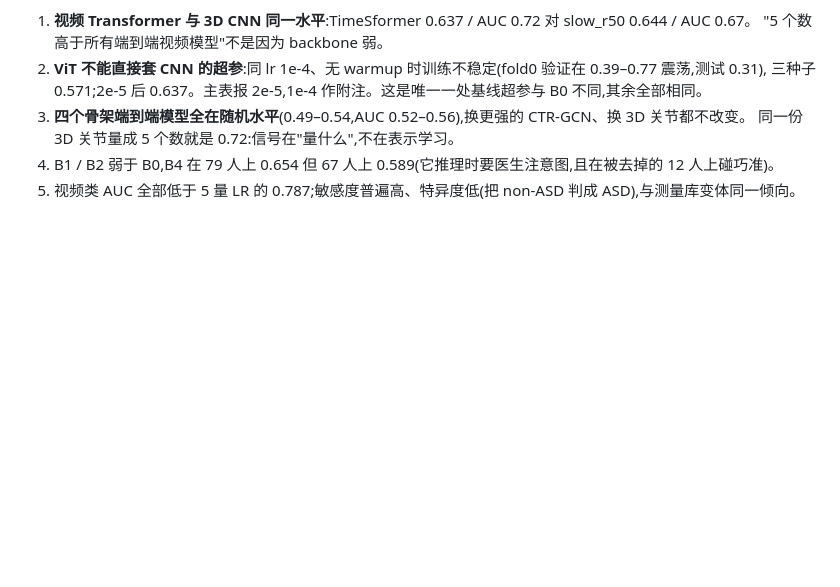
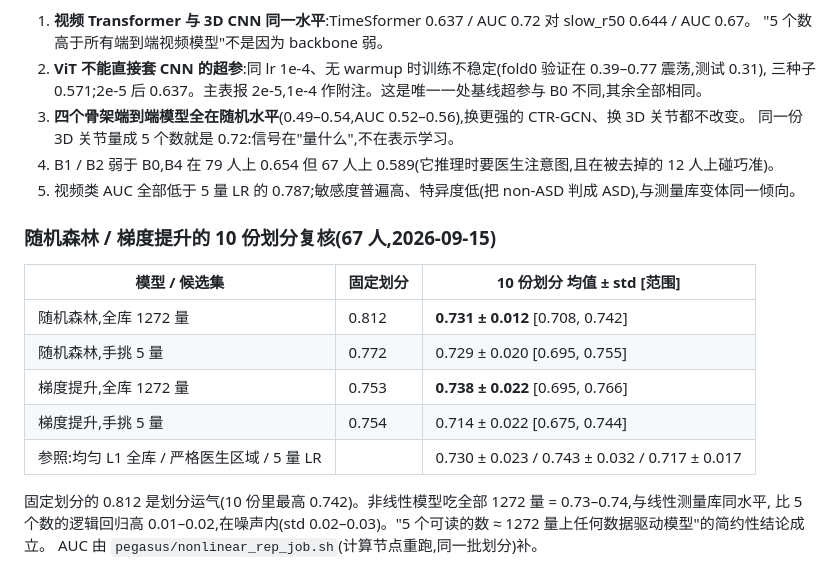
Before and after one commit to ChenKaiXuSan/ClinicalCLIP_ASD_PyTorch, a Markdown page: docs/vlm_backbone.md, the part around the change. GitHub-like rendering; blank space fills up the shorter version.

Commit message:
docs+paper: 随机森林/梯度提升 67 人 10 份划分 0.73-0.74(固定划分 0.81 为划分运气); 主表口径全部统一
Co-Authored-By: Claude Fable 5.1 <noreply@anthropic.com>
Claude-Session: https://claude.ai/code/session_01B5bjpBTyrvqEWyhehMvNM5

```diff
--- a/docs/vlm_backbone.md
+++ b/docs/vlm_backbone.md
@@ -967,3 +967,17 @@ ASD 患者**,视频分支能认出其中 73%。另两档几何远好于视频。
    同一份 3D 关节量成 5 个数就是 0.72:信号在"量什么",不在表示学习。
 4. B1 / B2 弱于 B0,B4 在 79 人上 0.654 但 67 人上 0.589(它推理时要医生注意图,且在被去掉的 12 人上碰巧准)。
 5. 视频类 AUC 全部低于 5 量 LR 的 0.787;敏感度普遍高、特异度低(把 non-ASD 判成 ASD),与测量库变体同一倾向。
+
+### 随机森林 / 梯度提升的 10 份划分复核(67 人,2026-09-15)
+
+| 模型 / 候选集 | 固定划分 | 10 份划分 均值 ± std [范围] |
+|---|---|---|
+| 随机森林,全库 1272 量 | 0.812 | **0.731 ± 0.012** [0.708, 0.742] |
+| 随机森林,手挑 5 量 | 0.772 | 0.729 ± 0.020 [0.695, 0.755] |
+| 梯度提升,全库 1272 量 | 0.753 | **0.738 ± 0.022** [0.695, 0.766] |
+| 梯度提升,手挑 5 量 | 0.754 | 0.714 ± 0.022 [0.675, 0.744] |
+| 参照:均匀 L1 全库 / 严格医生区域 / 5 量 LR | | 0.730 ± 0.023 / 0.743 ± 0.032 / 0.717 ± 0.017 |
+
+固定划分的 0.812 是划分运气(10 份里最高 0.742)。非线性模型吃全部 1272 量 = 0.73–0.74,与线性测量库同水平,
+比 5 个数的逻辑回归高 0.01–0.02,在噪声内(std 0.02–0.03)。"5 个可读的数 ≈ 1272 量上任何数据驱动模型"的简约性结论成立。
+AUC 由 `pegasus/nonlinear_rep_job.sh`(计算节点重跑,同一批划分)补。
```
Also changed, not shown: paper/outline.md (+3 -3 lines).
